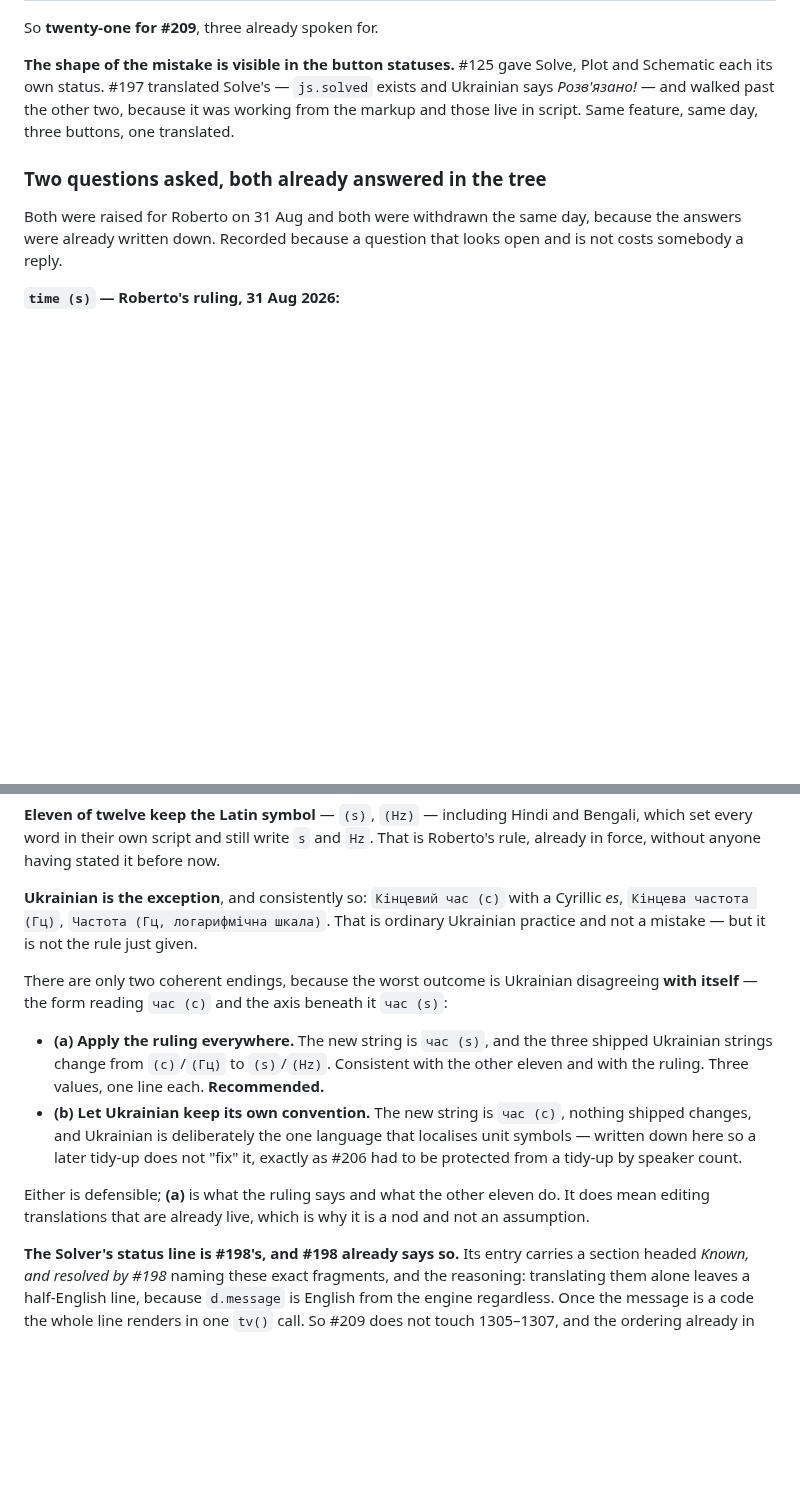
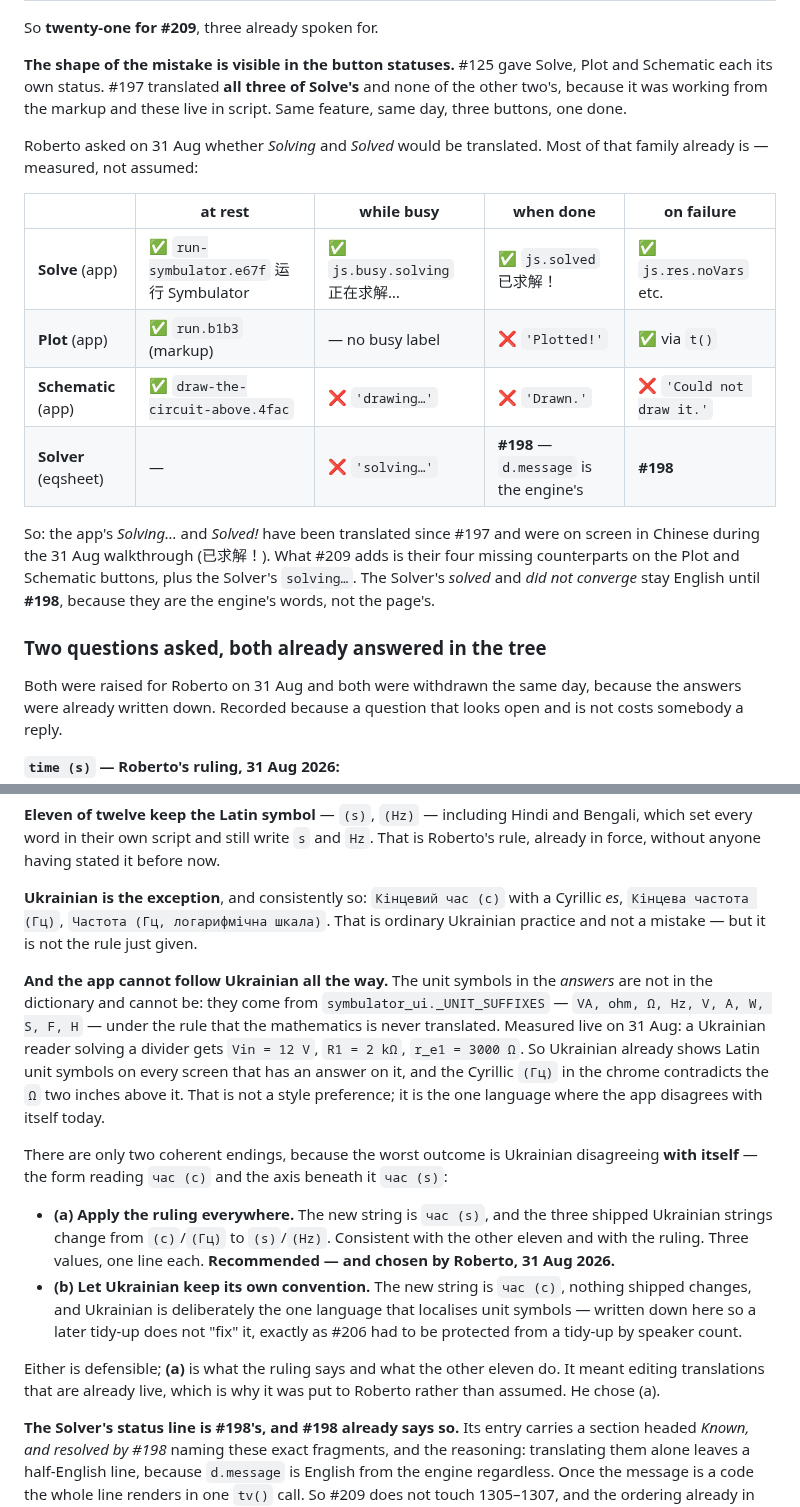
Before and after one commit to Symbulator-Team/local, a Markdown page: NEXT.md, 2 parts joined by grey strips. Drawn GitHub-style; blank space fills up the shorter version.

Commit message:
#209: record ruling (a), and which busy messages are already translated
Roberto chose (a) on the Ukrainian unit symbols: the word translates,
the symbol does not, in Ukrainian as in the other eleven. The three
shipped Ukrainian values move from (с)/(Гц) to (s)/(Hz) when #209 lands.

He also asked whether "Solving" and "Solved" would be translated. Most
of that family already is, and the entry now carries the measured table
rather than an assurance: the app's Solve button has all three states
translated and has since #197 -- 运行 Symbulator / 正在求解… / 已求解！,
the last of which was on screen during the Chinese walkthrough. What
#209 adds is the four missing counterparts on the Plot and Schematic
buttons, plus the Solver page's own 'solving…'.

The Solver's "solved" and "did not converge" stay English until #198,
because they are eqsheet.py's words rather than the page's. That
boundary is now stated where someone will look for it.

Still nothing built or deployed.

Co-Authored-By: Claude Opus 5 <noreply@anthropic.com>

```diff
--- a/NEXT.md
+++ b/NEXT.md
@@ -816,10 +816,26 @@ So **twenty-one for #209**, three already spoken for.
 
 **The shape of the mistake is visible in the button statuses.** #125
 gave Solve, Plot and Schematic each its own status. #197 translated
-Solve's — `js.solved` exists and Ukrainian says *Розв'язано!* — and
-walked past the other two, because it was working from the markup and
-those live in script. Same feature, same day, three buttons, one
-translated.
+**all three of Solve's** and none of the other two's, because it was
+working from the markup and these live in script. Same feature, same
+day, three buttons, one done.
+
+Roberto asked on 31 Aug whether *Solving* and *Solved* would be
+translated. Most of that family already is — measured, not assumed:
+
+| | at rest | while busy | when done | on failure |
+|---|---|---|---|---|
+| **Solve** (app) | ✅ `run-symbulator.e67f` 运行 Symbulator | ✅ `js.busy.solving` 正在求解… | ✅ `js.solved` 已求解！ | ✅ `js.res.noVars` etc. |
+| **Plot** (app) | ✅ `run.b1b3` (markup) | — no busy label | ❌ `'Plotted!'` | ✅ via `t()` |
+| **Schematic** (app) | ✅ `draw-the-circuit-above.4fac` | ❌ `'drawing…'` | ❌ `'Drawn.'` | ❌ `'Could not draw it.'` |
+| **Solver** (eqsheet) | — | ❌ `'solving…'` | **#198** — `d.message` is the engine's | **#198** |
+
+So: the app's *Solving…* and *Solved!* have been translated since #197
+and were on screen in Chinese during the 31 Aug walkthrough (已求解！).
+What #209 adds is their four missing counterparts on the Plot and
+Schematic buttons, plus the Solver's `solving…`. The Solver's *solved*
+and *did not converge* stay English until **#198**, because they are the
+engine's words, not the page's.
 
 ### Two questions asked, both already answered in the tree
 
@@ -875,6 +891,17 @@ with a Cyrillic *es*, `Кінцева частота (Гц)`, `Частота (
 логарифмічна шкала)`. That is ordinary Ukrainian practice and not a
 mistake — but it is not the rule just given.
 
+**And the app cannot follow Ukrainian all the way.** The unit symbols in
+the *answers* are not in the dictionary and cannot be: they come from
+`symbulator_ui._UNIT_SUFFIXES` — `VA, ohm, Ω, Hz, V, A, W, S, F, H` —
+under the rule that the mathematics is never translated. Measured live
+on 31 Aug: a Ukrainian reader solving a divider gets `Vin = 12 V`,
+`R1 = 2 kΩ`, `r_e1 = 3000 Ω`. So Ukrainian already shows Latin unit
+symbols on every screen that has an answer on it, and the Cyrillic
+`(Гц)` in the chrome contradicts the `Ω` two inches above it. That is
+not a style preference; it is the one language where the app disagrees
+with itself today.
+
 There are only two coherent endings, because the worst outcome is
 Ukrainian disagreeing **with itself** — the form reading `час (с)` and
 the axis beneath it `час (s)`:
@@ -882,7 +909,8 @@ the axis beneath it `час (s)`:
 * **(a) Apply the ruling everywhere.** The new string is `час (s)`, and
   the three shipped Ukrainian strings change from `(с)`/`(Гц)` to
   `(s)`/`(Hz)`. Consistent with the other eleven and with the ruling.
-  Three values, one line each. **Recommended.**
+  Three values, one line each. **Recommended — and chosen by Roberto,
+  31 Aug 2026.**
 * **(b) Let Ukrainian keep its own convention.** The new string is
   `час (с)`, nothing shipped changes, and Ukrainian is deliberately
   the one language that localises unit symbols — written down here so a
@@ -890,8 +918,8 @@ the axis beneath it `час (s)`:
   from a tidy-up by speaker count.
 
 Either is defensible; **(a)** is what the ruling says and what the
-other eleven do. It does mean editing translations that are already
-live, which is why it is a nod and not an assumption.
+other eleven do. It meant editing translations that are already live,
+which is why it was put to Roberto rather than assumed. He chose (a).
 
 **The Solver's status line is #198's, and #198 already says so.** Its
 entry carries a section headed *Known, and resolved by #198* naming
```
